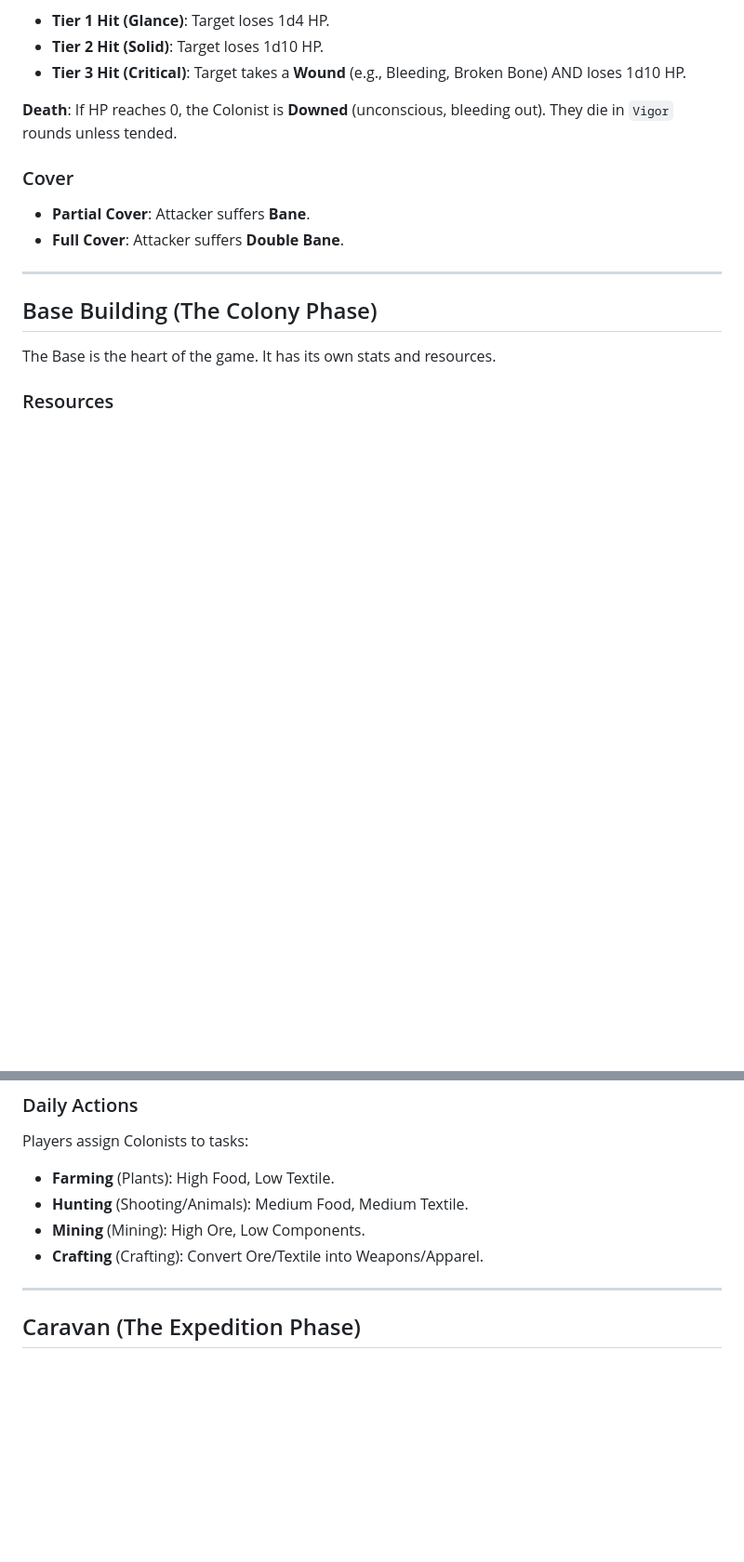
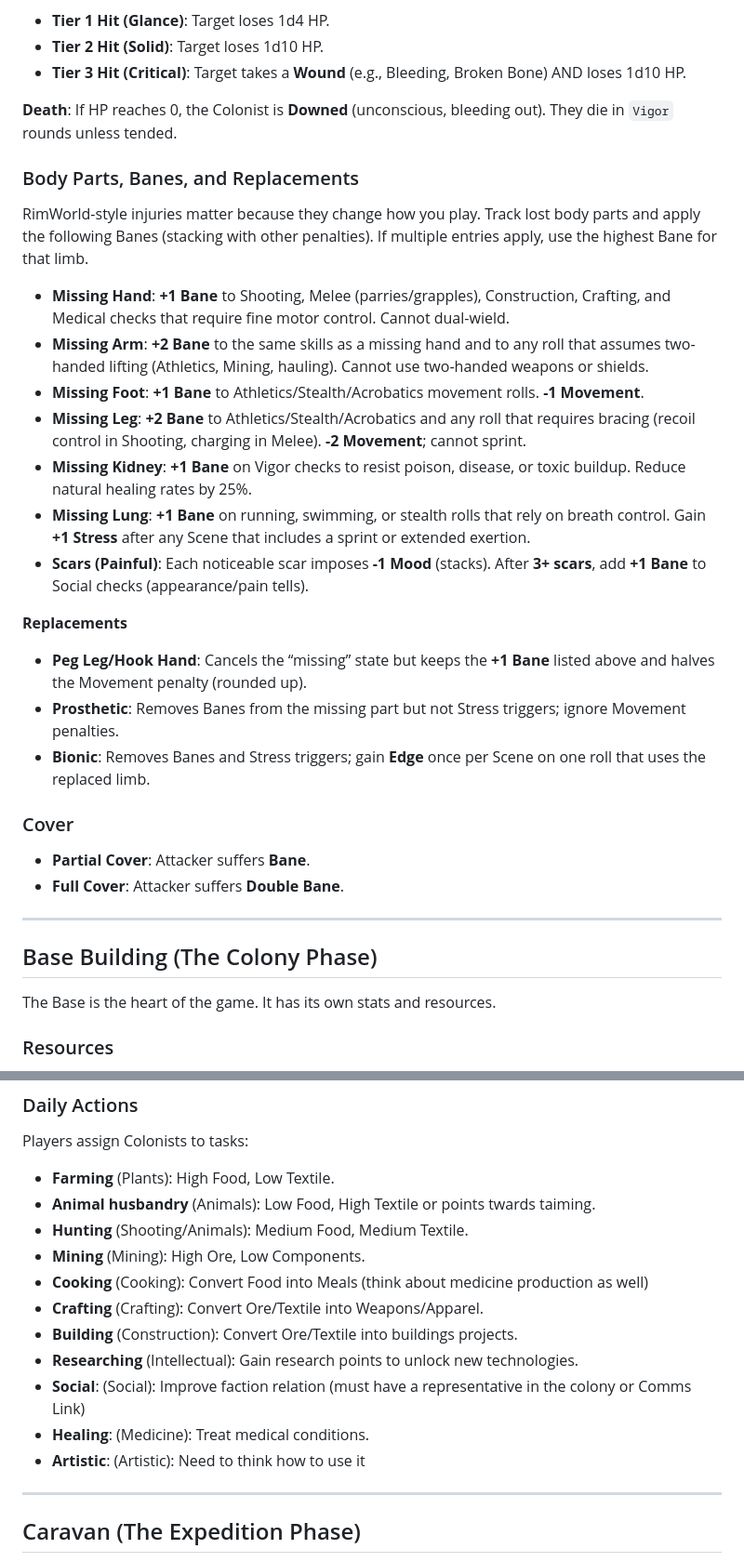
Before and after one commit to Vinashu/RimWorldRPG, a Markdown page: rules_survival.md, 2 parts joined by grey strips. Shown: that part at 93% size. Rendered like a GitHub page; blank space fills up the shorter version.

Commit message:
fix: add body part injuries and replacement mechanics to combat rules

```diff
--- a/rules_survival.md
+++ b/rules_survival.md
@@ -51,6 +51,22 @@ We do not use HP for everything. We use a **Wound System** for major hits.
 
 **Death**: If HP reaches 0, the Colonist is **Downed** (unconscious, bleeding out). They die in `Vigor` rounds unless tended.
 
+### Body Parts, Banes, and Replacements
+RimWorld-style injuries matter because they change how you play. Track lost body parts and apply the following Banes (stacking with other penalties). If multiple entries apply, use the highest Bane for that limb.
+
+*   **Missing Hand**: **+1 Bane** to Shooting, Melee (parries/grapples), Construction, Crafting, and Medical checks that require fine motor control. Cannot dual-wield.
+*   **Missing Arm**: **+2 Bane** to the same skills as a missing hand and to any roll that assumes two-handed lifting (Athletics, Mining, hauling). Cannot use two-handed weapons or shields.
+*   **Missing Foot**: **+1 Bane** to Athletics/Stealth/Acrobatics movement rolls. **-1 Movement**.
+*   **Missing Leg**: **+2 Bane** to Athletics/Stealth/Acrobatics and any roll that requires bracing (recoil control in Shooting, charging in Melee). **-2 Movement**; cannot sprint.
+*   **Missing Kidney**: **+1 Bane** on Vigor checks to resist poison, disease, or toxic buildup. Reduce natural healing rates by 25%.
+*   **Missing Lung**: **+1 Bane** on running, swimming, or stealth rolls that rely on breath control. Gain **+1 Stress** after any Scene that includes a sprint or extended exertion.
+*   **Scars (Painful)**: Each noticeable scar imposes **-1 Mood** (stacks). After **3+ scars**, add **+1 Bane** to Social checks (appearance/pain tells).
+
+**Replacements**
+*   **Peg Leg/Hook Hand**: Cancels the “missing” state but keeps the **+1 Bane** listed above and halves the Movement penalty (rounded up).
+*   **Prosthetic**: Removes Banes from the missing part but not Stress triggers; ignore Movement penalties.
+*   **Bionic**: Removes Banes and Stress triggers; gain **Edge** once per Scene on one roll that uses the replaced limb.
+
 ### Cover
 *   **Partial Cover**: Attacker suffers **Bane**.
 *   **Full Cover**: Attacker suffers **Double Bane**.
@@ -81,9 +97,16 @@ We track 5 abstract resource categories:
 ### Daily Actions
 Players assign Colonists to tasks:
 *   **Farming** (Plants): High Food, Low Textile.
+*   **Animal husbandry** (Animals): Low Food, High Textile or points twards taiming.
 *   **Hunting** (Shooting/Animals): Medium Food, Medium Textile.
 *   **Mining** (Mining): High Ore, Low Components.
+*   **Cooking** (Cooking): Convert Food into Meals (think about medicine production as well)
 *   **Crafting** (Crafting): Convert Ore/Textile into Weapons/Apparel.
+*   **Building** (Construction): Convert Ore/Textile into buildings projects.
+*   **Researching** (Intellectual): Gain research points to unlock new technologies.
+*   **Social**: (Social): Improve faction relation (must have a representative in the colony or Comms Link)
+*   **Healing**: (Medicine): Treat medical conditions.
+*   **Artistic**: (Artistic): Need to think how to use it
 
 ---
 
```
